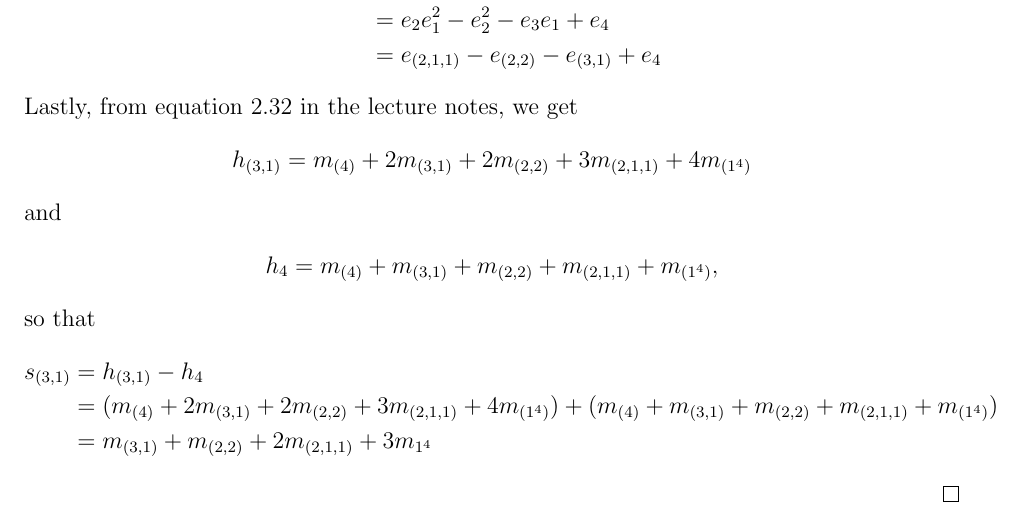
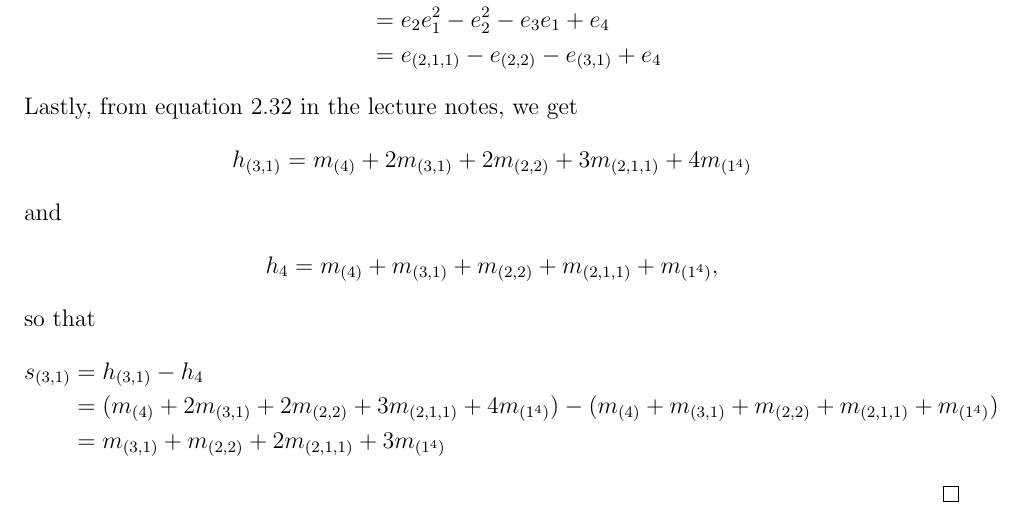
Before and after one commit to atugard/assignments, a LaTeX document (symmetric_fxns/sym4.tex): part of page 2 of 2, cut so that both start at the same text. Compiled offline with pdfLaTeX.

Commit message:
Fix last q.

```diff
--- a/symmetric_fxns/sym4.tex
+++ b/symmetric_fxns/sym4.tex
@@ -146,8 +146,8 @@
     s_{(3,1)}
     &= h_{(3,1)} - h_4 \\
     &= (m_{(4)} + 2m_{(3,1)} + 2m_{(2,2)} + 3m_{(2,1,1)} + 4m_{(1^4)})
-    +  (m_{(4)} + m_{(3,1)} + m_{(2,2)} + m_{(2,1,1)} + m_{(1^4)}) \\
-    &= m_{(3,1)} + m_{(2,2)} + 2m_{(2,1,1)} + 3m_{1^4}
+    -  (m_{(4)} + m_{(3,1)} + m_{(2,2)} + m_{(2,1,1)} + m_{(1^4)}) \\
+    &= m_{(3,1)} + m_{(2,2)} + 2m_{(2,1,1)} + 3m_{(1^4)}
   \end{align*}
 \end{proof}
 \end{document}
```
